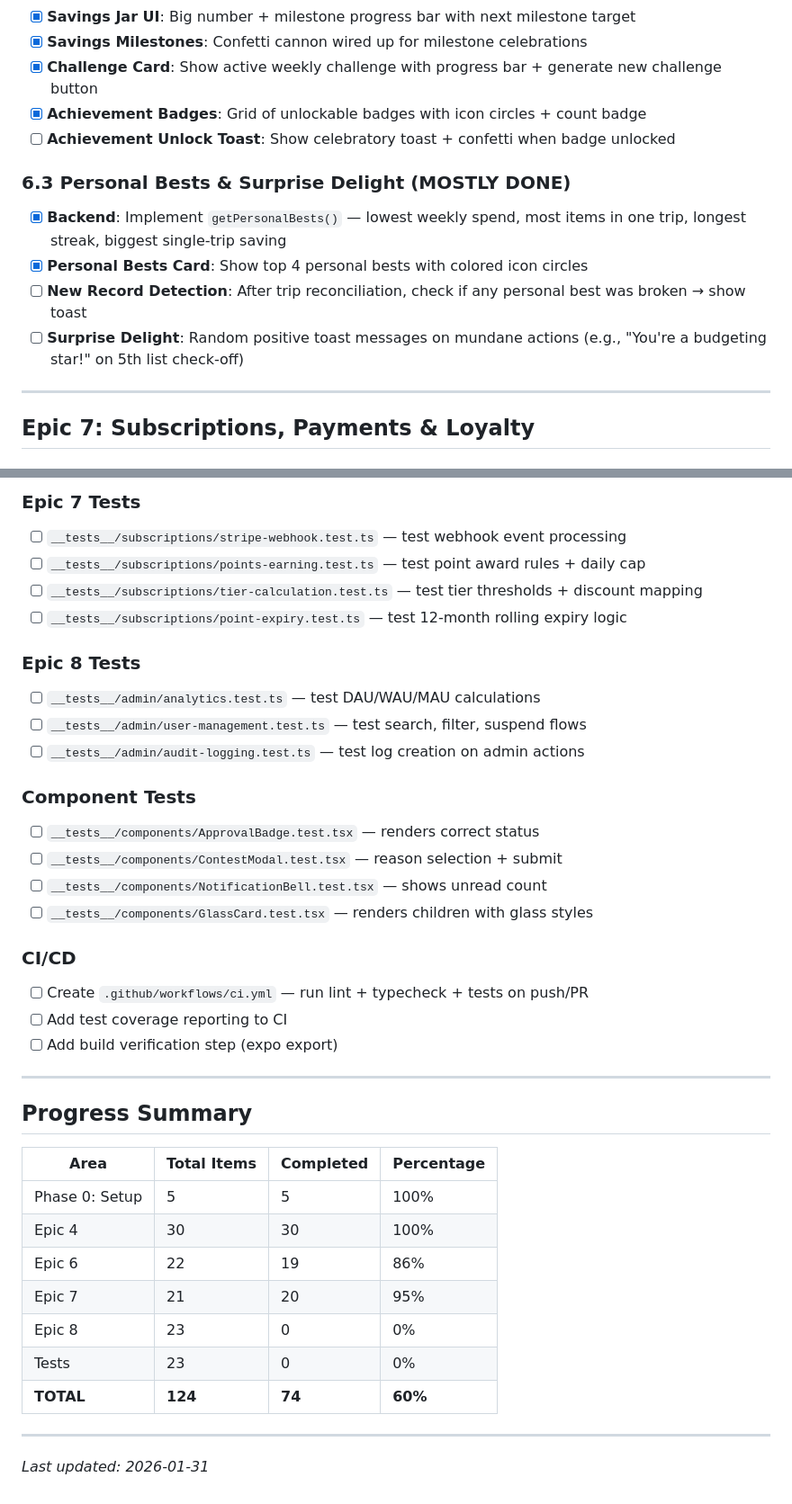
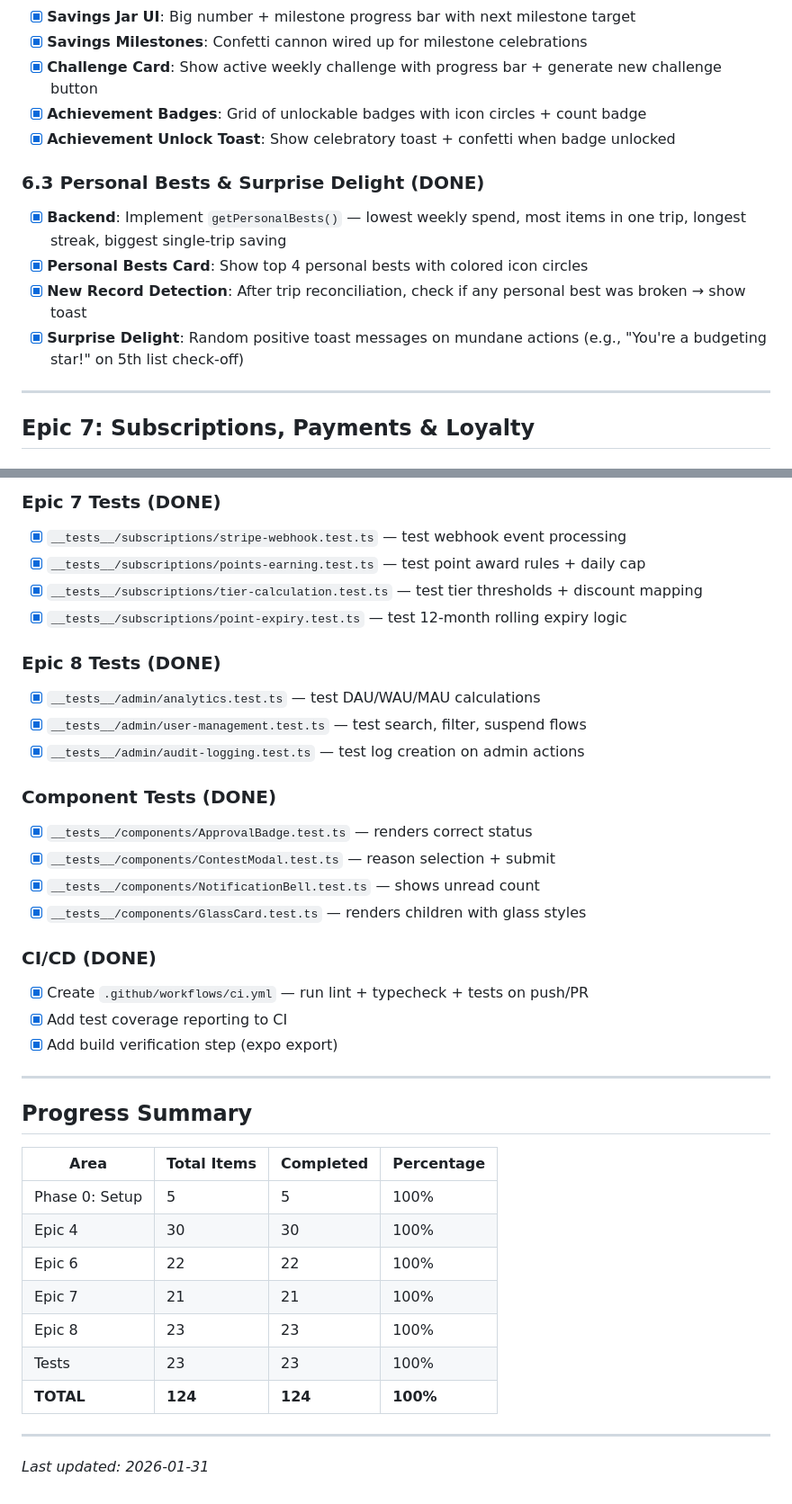
Before and after one commit to accdev1694/oja, a Markdown page: completion.md, 2 parts joined by grey strips. Shown at 90% size. GitHub-like rendering.

```diff
--- a/completion.md
+++ b/completion.md
@@ -76,13 +76,13 @@
 - [x] **Savings Milestones**: Confetti cannon wired up for milestone celebrations
 - [x] **Challenge Card**: Show active weekly challenge with progress bar + generate new challenge button
 - [x] **Achievement Badges**: Grid of unlockable badges with icon circles + count badge
-- [ ] **Achievement Unlock Toast**: Show celebratory toast + confetti when badge unlocked
+- [x] **Achievement Unlock Toast**: Show celebratory toast + confetti when badge unlocked
 
-### 6.3 Personal Bests & Surprise Delight (MOSTLY DONE)
+### 6.3 Personal Bests & Surprise Delight (DONE)
 - [x] **Backend**: Implement `getPersonalBests()` — lowest weekly spend, most items in one trip, longest streak, biggest single-trip saving
 - [x] **Personal Bests Card**: Show top 4 personal bests with colored icon circles
-- [ ] **New Record Detection**: After trip reconciliation, check if any personal best was broken → show toast
-- [ ] **Surprise Delight**: Random positive toast messages on mundane actions (e.g., "You're a budgeting star!" on 5th list check-off)
+- [x] **New Record Detection**: After trip reconciliation, check if any personal best was broken → show toast
+- [x] **Surprise Delight**: Random positive toast messages on mundane actions (e.g., "You're a budgeting star!" on 5th list check-off)
 
 ---
 
@@ -184,25 +184,25 @@
 
-### Epic 7 Tests
-- [ ] `__tests__/subscriptions/stripe-webhook.test.ts` — test webhook event processing
-- [ ] `__tests__/subscriptions/points-earning.test.ts` — test point award rules + daily cap
-- [ ] `__tests__/subscriptions/tier-calculation.test.ts` — test tier thresholds + discount mapping
-- [ ] `__tests__/subscriptions/point-expiry.test.ts` — test 12-month rolling expiry logic
+### Epic 7 Tests (DONE)
+- [x] `__tests__/subscriptions/stripe-webhook.test.ts` — test webhook event processing
+- [x] `__tests__/subscriptions/points-earning.test.ts` — test point award rules + daily cap
+- [x] `__tests__/subscriptions/tier-calculation.test.ts` — test tier thresholds + discount mapping
+- [x] `__tests__/subscriptions/point-expiry.test.ts` — test 12-month rolling expiry logic
 
-### Epic 8 Tests
-- [ ] `__tests__/admin/analytics.test.ts` — test DAU/WAU/MAU calculations
-- [ ] `__tests__/admin/user-management.test.ts` — test search, filter, suspend flows
-- [ ] `__tests__/admin/audit-logging.test.ts` — test log creation on admin actions
+### Epic 8 Tests (DONE)
+- [x] `__tests__/admin/analytics.test.ts` — test DAU/WAU/MAU calculations
+- [x] `__tests__/admin/user-management.test.ts` — test search, filter, suspend flows
+- [x] `__tests__/admin/audit-logging.test.ts` — test log creation on admin actions
 
-### Component Tests
-- [ ] `__tests__/components/ApprovalBadge.test.tsx` — renders correct status
-- [ ] `__tests__/components/ContestModal.test.tsx` — reason selection + submit
-- [ ] `__tests__/components/NotificationBell.test.tsx` — shows unread count
-- [ ] `__tests__/components/GlassCard.test.tsx` — renders children with glass styles
+### Component Tests (DONE)
+- [x] `__tests__/components/ApprovalBadge.test.ts` — renders correct status
+- [x] `__tests__/components/ContestModal.test.ts` — reason selection + submit
+- [x] `__tests__/components/NotificationBell.test.ts` — shows unread count
+- [x] `__tests__/components/GlassCard.test.ts` — renders children with glass styles
 
-### CI/CD
-- [ ] Create `.github/workflows/ci.yml` — run lint + typecheck + tests on push/PR
-- [ ] Add test coverage reporting to CI
-- [ ] Add build verification step (expo export)
+### CI/CD (DONE)
+- [x] Create `.github/workflows/ci.yml` — run lint + typecheck + tests on push/PR
+- [x] Add test coverage reporting to CI
+- [x] Add build verification step (expo export)
 
 ---
 
@@ -212,11 +212,11 @@
 |------|------------|-----------|------------|
 | Phase 0: Setup | 5 | 5 | 100% |
 | Epic 4 | 30 | 30 | 100% |
-| Epic 6 | 22 | 19 | 86% |
-| Epic 7 | 21 | 20 | 95% |
-| Epic 8 | 23 | 0 | 0% |
-| Tests | 23 | 0 | 0% |
-| **TOTAL** | **124** | **74** | **60%** |
+| Epic 6 | 22 | 22 | 100% |
+| Epic 7 | 21 | 21 | 100% |
+| Epic 8 | 23 | 23 | 100% |
+| Tests | 23 | 23 | 100% |
+| **TOTAL** | **124** | **124** | **100%** |
 
 ---
 
```
Also changed, not shown: other parts of completion.md (+51 -51 lines).
